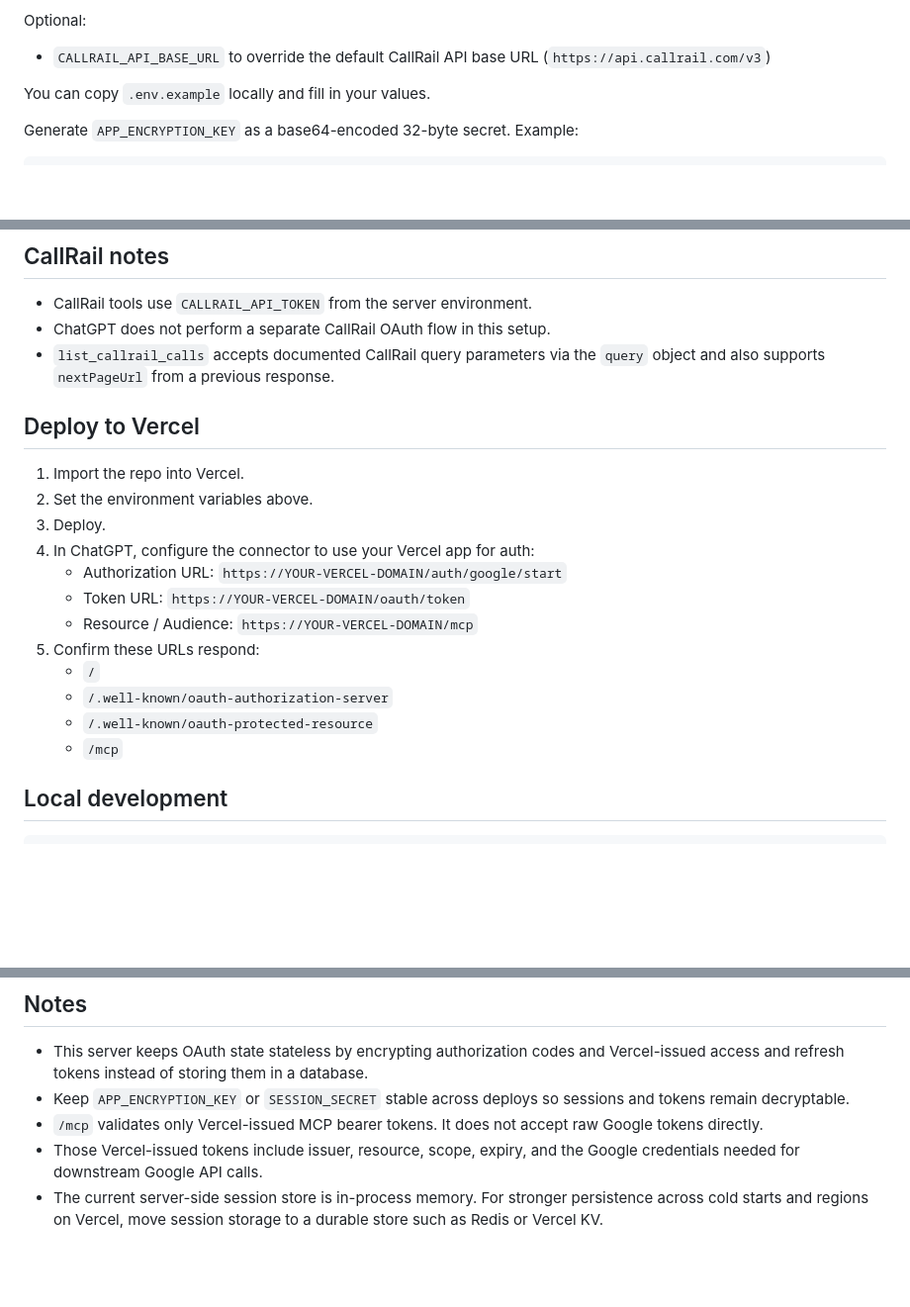
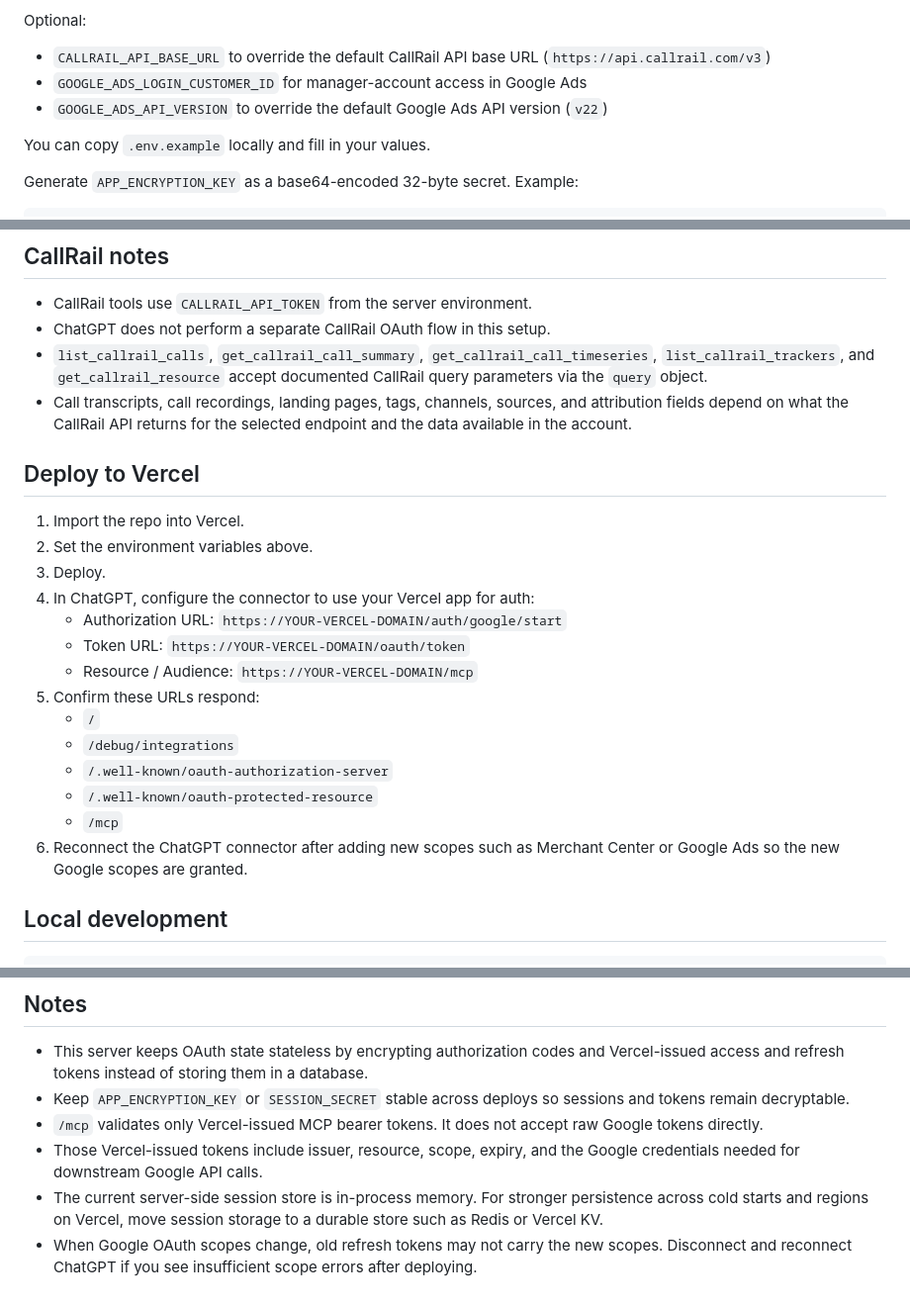
Before and after one commit to thejayant/ga4mcpjs, a Markdown page: README.md, 3 parts joined by grey strips. Shown at 99% size. GitHub-like rendering; blank space fills up the shorter version.

```diff
--- a/README.md
+++ b/README.md
@@ -41,6 +76,8 @@ Compatibility fallback names also supported:
 Optional:
 
 - `CALLRAIL_API_BASE_URL` to override the default CallRail API base URL (`https://api.callrail.com/v3`)
+- `GOOGLE_ADS_LOGIN_CUSTOMER_ID` for manager-account access in Google Ads
+- `GOOGLE_ADS_API_VERSION` to override the default Google Ads API version (`v22`)
 
 You can copy `.env.example` locally and fill in your values.
 
@@ -81,7 +149,8 @@ https://YOUR-VERCEL-DOMAIN/auth/google/callback
 
 - CallRail tools use `CALLRAIL_API_TOKEN` from the server environment.
 - ChatGPT does not perform a separate CallRail OAuth flow in this setup.
-- `list_callrail_calls` accepts documented CallRail query parameters via the `query` object and also supports `nextPageUrl` from a previous response.
+- `list_callrail_calls`, `get_callrail_call_summary`, `get_callrail_call_timeseries`, `list_callrail_trackers`, and `get_callrail_resource` accept documented CallRail query parameters via the `query` object.
+- Call transcripts, call recordings, landing pages, tags, channels, sources, and attribution fields depend on what the CallRail API returns for the selected endpoint and the data available in the account.
 
 ## Deploy to Vercel
 
@@ -94,9 +163,11 @@ https://YOUR-VERCEL-DOMAIN/auth/google/callback
    - Resource / Audience: `https://YOUR-VERCEL-DOMAIN/mcp`
 5. Confirm these URLs respond:
    - `/`
+   - `/debug/integrations`
    - `/.well-known/oauth-authorization-server`
    - `/.well-known/oauth-protected-resource`
    - `/mcp`
+6. Reconnect the ChatGPT connector after adding new scopes such as Merchant Center or Google Ads so the new Google scopes are granted.
 
 ## Local development
 
@@ -118,3 +189,4 @@ npm start
 - `/mcp` validates only Vercel-issued MCP bearer tokens. It does not accept raw Google tokens directly.
 - Those Vercel-issued tokens include issuer, resource, scope, expiry, and the Google credentials needed for downstream Google API calls.
 - The current server-side session store is in-process memory. For stronger persistence across cold starts and regions on Vercel, move session storage to a durable store such as Redis or Vercel KV.
+- When Google OAuth scopes change, old refresh tokens may not carry the new scopes. Disconnect and reconnect ChatGPT if you see insufficient scope errors after deploying.
```
Also changed, not shown: other parts of README.md (+67 -1 lines).
